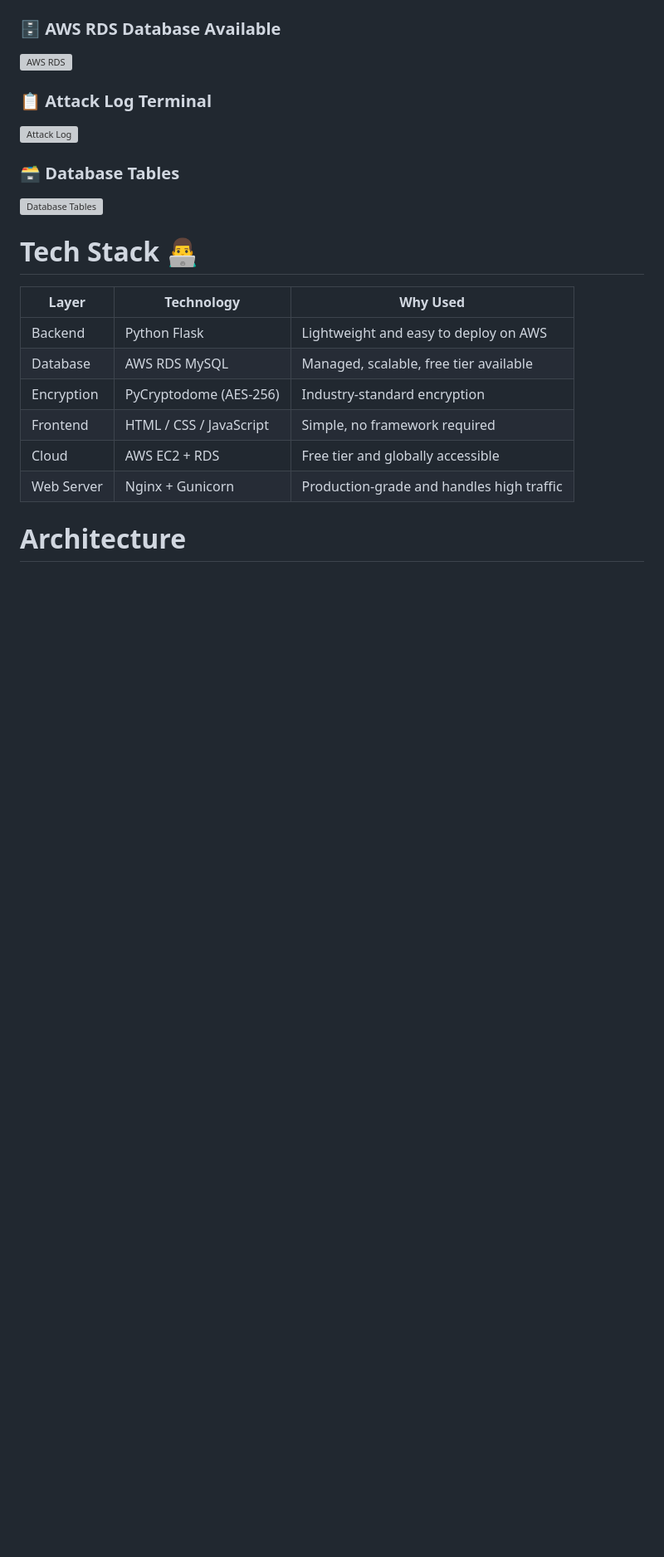
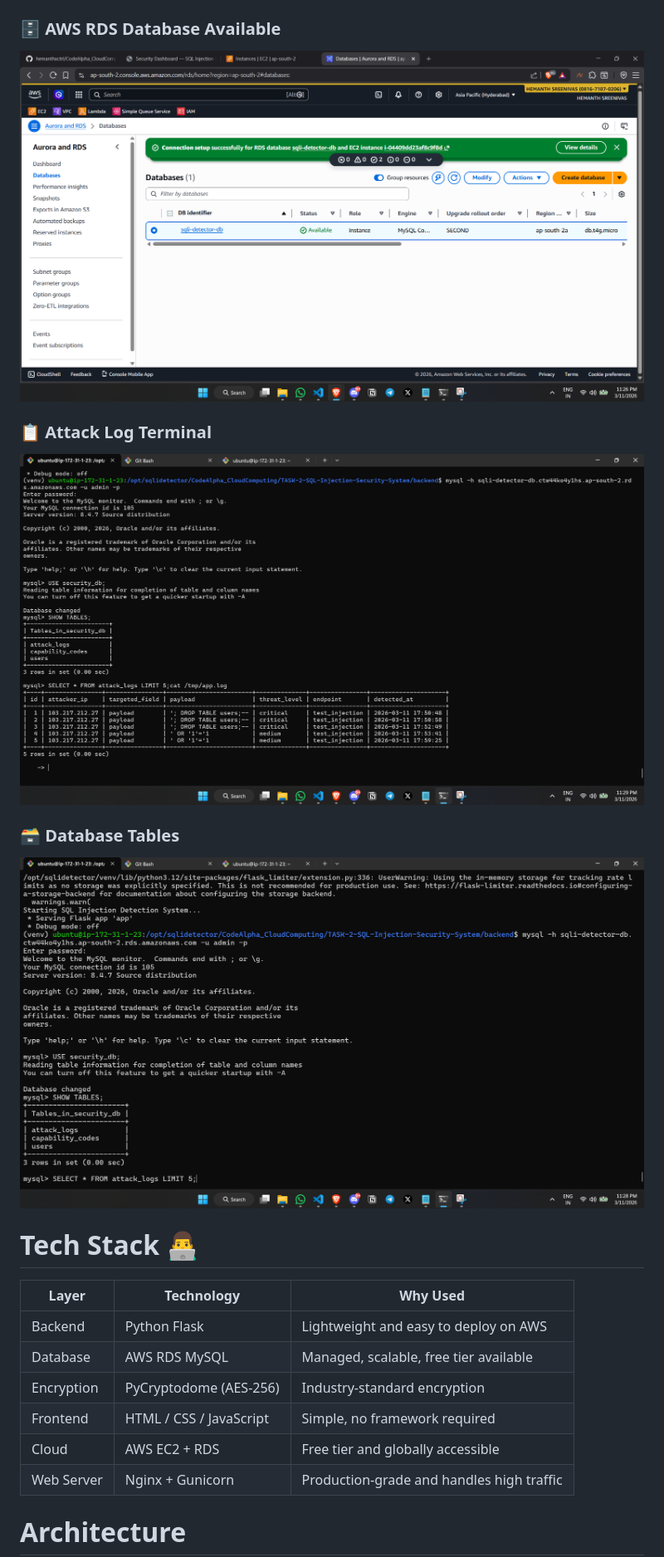
Before and after one commit to hemanthxctrl/CodeAlpha_CloudComputing, a Markdown page: TASK-2-SQL-Injection-Security-System/README.md, the part around one of its changes. Shown at 83% size. GitHub-like rendering; blank space fills up the shorter version; grey boxes are pictures that could not be loaded.

```diff
--- a/TASK-2-SQL-Injection-Security-System/README.md
+++ b/TASK-2-SQL-Injection-Security-System/README.md
@@ -66,12 +66,12 @@ Malicious payload
 
 ### 🗄️ AWS RDS Database Available
-![AWS RDS](/screenshots/aws_rds_available.png)
+![AWS RDS](/TASK-2-SQL-Injection-Security-System/screenshots/aws_rds_available.png)
 
 ### 📋 Attack Log Terminal
-![Attack Log](/screenshots/attack_log_terminal.png)
+![Attack Log](/TASK-2-SQL-Injection-Security-System/screenshots/attack_log_terminal.png)
 
 ### 🗃️ Database Tables
-![Database Tables](/screenshots/database_tables.png)
+![Database Tables](/TASK-2-SQL-Injection-Security-System/screenshots/database_tables.png)
 
 
 # Tech Stack 👨‍💻
```
Also changed, not shown: other parts of TASK-2-SQL-Injection-Security-System/README.md (+5 -5 lines).
